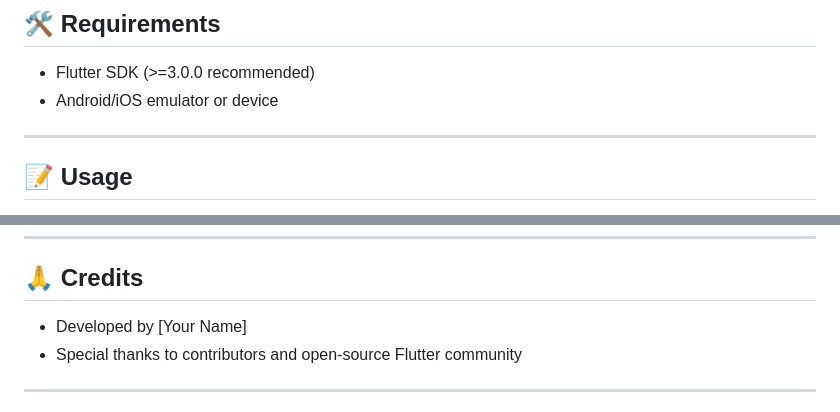
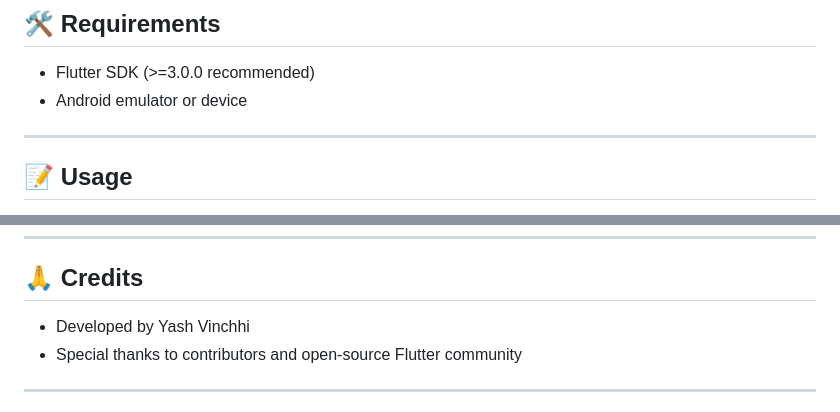
Before and after one commit to YashVinchhi/attendence_flutter, a Markdown page: README.md, 2 parts joined by grey strips. GitHub-like rendering.

Commit message:
Update developer name in README.md

```diff
--- a/README.md
+++ b/README.md
@@ -71,7 +71,7 @@ test/             # Unit and widget tests
 
 ## 🛠️ Requirements
 - Flutter SDK (>=3.0.0 recommended)
-- Android/iOS emulator or device
+- Android emulator or device
 
 ---
 
@@ -117,7 +117,7 @@ This project is licensed under the MIT License.
 ---
 
 ## 🙏 Credits
-- Developed by [Your Name]
+- Developed by Yash Vinchhi
 - Special thanks to contributors and open-source Flutter community
 
 ---
```
